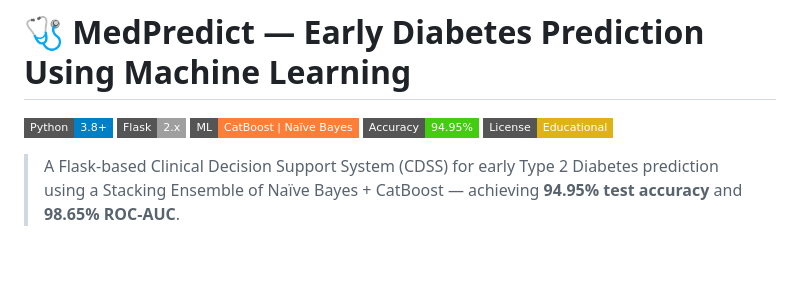
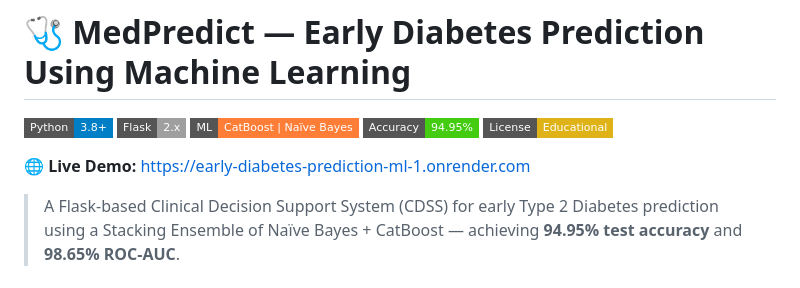
Before and after one commit to Mk-Mani46/Early-Diabetes-Prediction-ML, a Markdown page: README.md, the part around the change. Drawn GitHub-style; badges without logos; blank space fills up the shorter version.

```diff
--- a/README.md
+++ b/README.md
@@ -5,6 +5,8 @@
 ![ML](https://img.shields.io/badge/ML-CatBoost%20%7C%20Naïve%20Bayes-orange?style=flat-square)
 ![Accuracy](https://img.shields.io/badge/Accuracy-94.95%25-brightgreen?style=flat-square)
 ![License](https://img.shields.io/badge/License-Educational-yellow?style=flat-square)
+
+🌐 **Live Demo:** https://early-diabetes-prediction-ml-1.onrender.com
 
 > A Flask-based Clinical Decision Support System (CDSS) for early Type 2 Diabetes prediction using a Stacking Ensemble of Naïve Bayes + CatBoost — achieving **94.95% test accuracy** and **98.65% ROC-AUC**.
 
```
